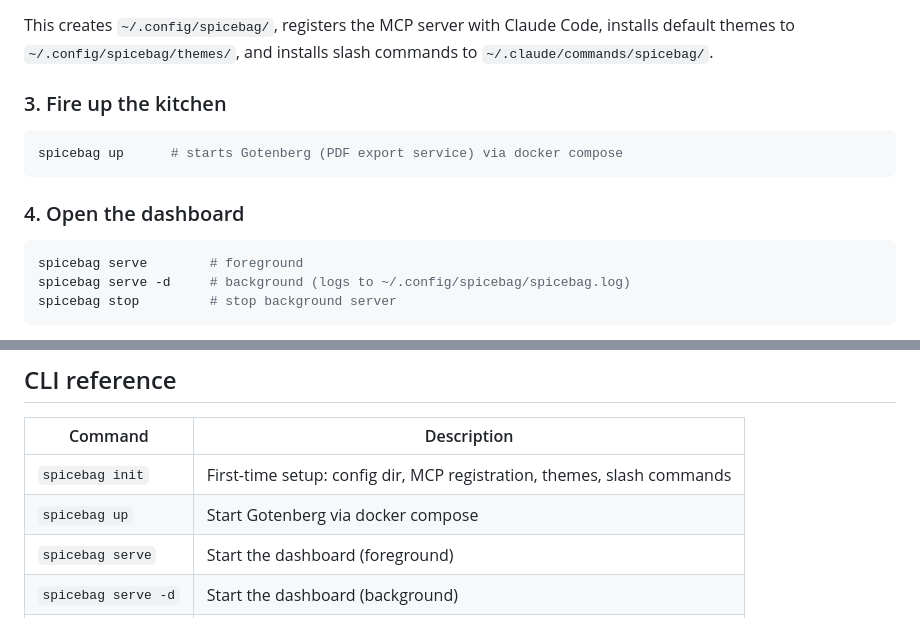
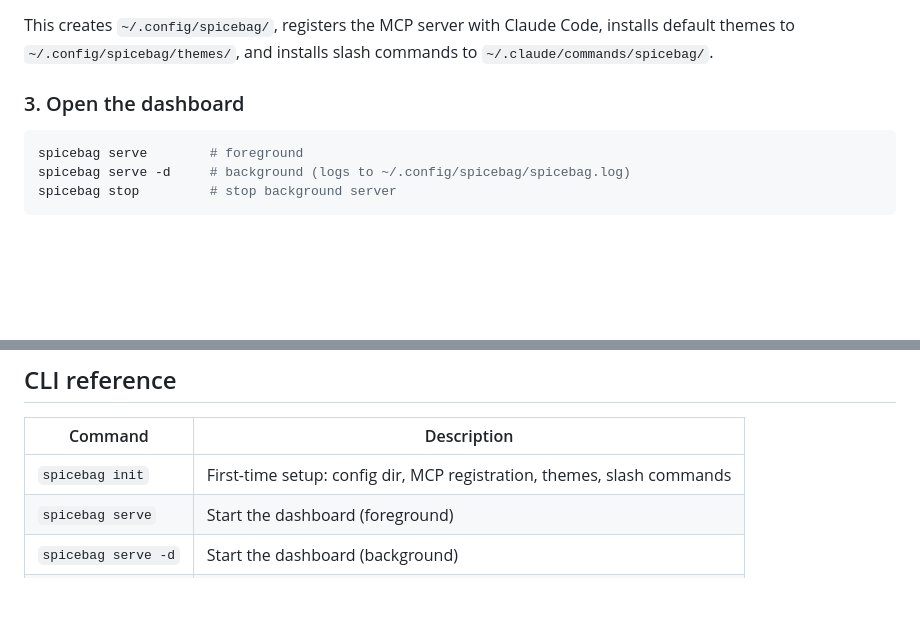
Before and after one commit to oxGrad/spicebag, a Markdown page: README.md, 2 parts joined by grey strips. GitHub-like rendering; blank space fills up the shorter version.

Commit message:
docs: remove stale spicebag up references from README

````diff
--- a/README.md
+++ b/README.md
@@ -39,13 +39,7 @@ spicebag init
 
 This creates `~/.config/spicebag/`, registers the MCP server with Claude Code, installs default themes to `~/.config/spicebag/themes/`, and installs slash commands to `~/.claude/commands/spicebag/`.
 
-### 3. Fire up the kitchen
-
-```bash
-spicebag up      # starts Gotenberg (PDF export service) via docker compose
-```
-
-### 4. Open the dashboard
+### 3. Open the dashboard
 
 ```bash
 spicebag serve        # foreground
@@ -82,7 +76,6 @@ Use these inside Claude Code. Arguments can be a file reference (`@job-post.md`)
 | Command | Description |
 |---|---|
 | `spicebag init` | First-time setup: config dir, MCP registration, themes, slash commands |
-| `spicebag up` | Start Gotenberg via docker compose |
 | `spicebag serve` | Start the dashboard (foreground) |
 | `spicebag serve -d` | Start the dashboard (background) |
 | `spicebag stop` | Stop the background dashboard server |
````
